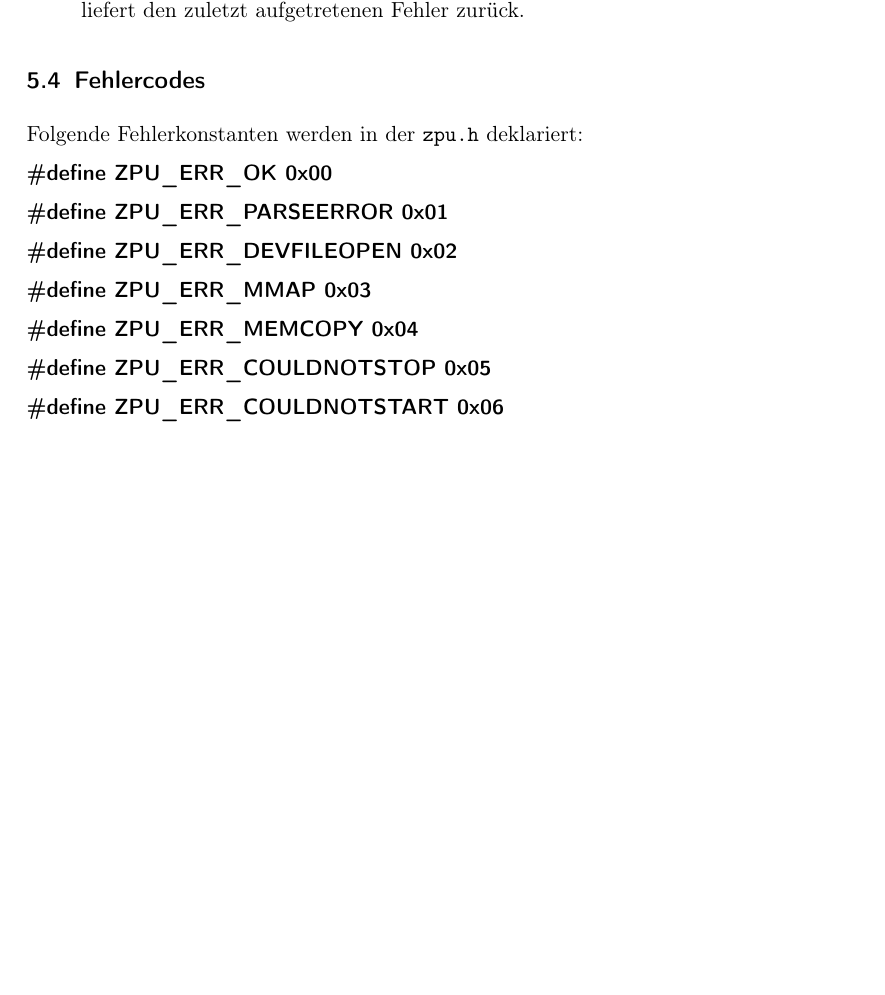
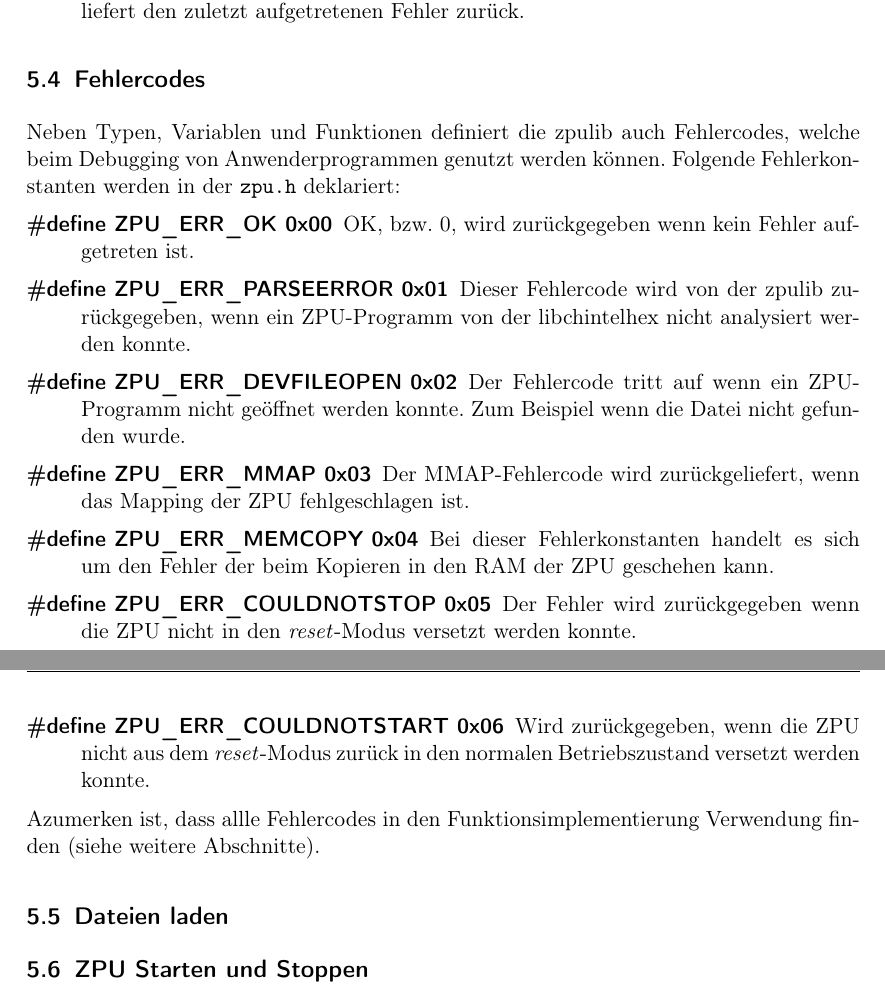
Before and after one commit to olierxleben/zpu_toolchain, a LaTeX paper (tex/hausarbeit/main.tex): part of page 20 of 24 before the commit and two parts of pages 20 and 21 of 25 after it, the two joined at a grey line, cut so that both start at the same text, the shorter picture padded with empty space. Compiled offline with pdfLaTeX.

Commit message:
zpulib: Fehlercodes-Beschreibungen ++ weitere Subsections

```diff
--- a/tex/hausarbeit/main.tex
+++ b/tex/hausarbeit/main.tex
@@ -623,35 +625,38 @@ Die Methoden der libzpu können durch das Inkludieren der \texttt{zpu.h} in ein
 \end{description}
 
 \subsection{Fehlercodes}
-
+Neben Typen, Variablen und Funktionen definiert die zpulib auch Fehlercodes, welche beim Debugging von Anwenderprogrammen genutzt werden können.
 Folgende Fehlerkonstanten werden in der \texttt{zpu.h} deklariert:
 % TODO: Beschreibungen hinzufügen
 \begin{description}
     \item[\#define ZPU\_ERR\_OK              0x00]
+    OK, bzw. 0, wird zurückgegeben wenn kein Fehler aufgetreten ist.
 
     \item[\#define ZPU\_ERR\_PARSEERROR      0x01]
+    Dieser Fehlercode wird von der zpulib zurückgegeben, wenn ein ZPU-Programm von der libchintelhex nicht analysiert werden konnte.
 
     \item[\#define ZPU\_ERR\_DEVFILEOPEN     0x02]
+    Der Fehlercode tritt auf wenn ein ZPU-Programm nicht geöffnet werden konnte. Zum Beispiel wenn die Datei nicht gefunden wurde.
 
     \item[\#define ZPU\_ERR\_MMAP            0x03]
+    Der MMAP-Fehlercode wird zurückgeliefert, wenn das Mapping der ZPU fehlgeschlagen ist.
 
     \item[\#define ZPU\_ERR\_MEMCOPY         0x04]
+    Bei dieser Fehlerkonstanten handelt es sich um den Fehler der beim Kopieren in den RAM der ZPU geschehen kann.
 
     \item[\#define ZPU\_ERR\_COULDNOTSTOP    0x05]
+    Der Fehler wird zurückgegeben wenn die ZPU nicht in den \textit{reset}-Modus versetzt werden konnte.
 
     \item[\#define ZPU\_ERR\_COULDNOTSTART   0x06]
+    Wird zurückgegeben, wenn die ZPU nicht aus dem \textit{reset}-Modus zurück in den normalen Betriebszustand versetzt werden konnte.
 
 \end{description}
 
+Azumerken ist, dass allle Fehlercodes in den Funktionsimplementierung Verwendung finden (siehe weitere Abschnitte).
 
+\subsection{Dateien laden}
 
-%\subsubsection{Dateien Laden}
-
-%\subsubsection{ZPU Starten und Stoppen}
-
-%\subsubsection{}
-
-%\subsection{Python-Bindings}
+\subsection{ZPU Starten und Stoppen}
 
 \pagebreak
 \section{Anwenderprogramme}
```
Also changed, not shown: tex/hausarbeit/main.tex (2 more changed lines).
